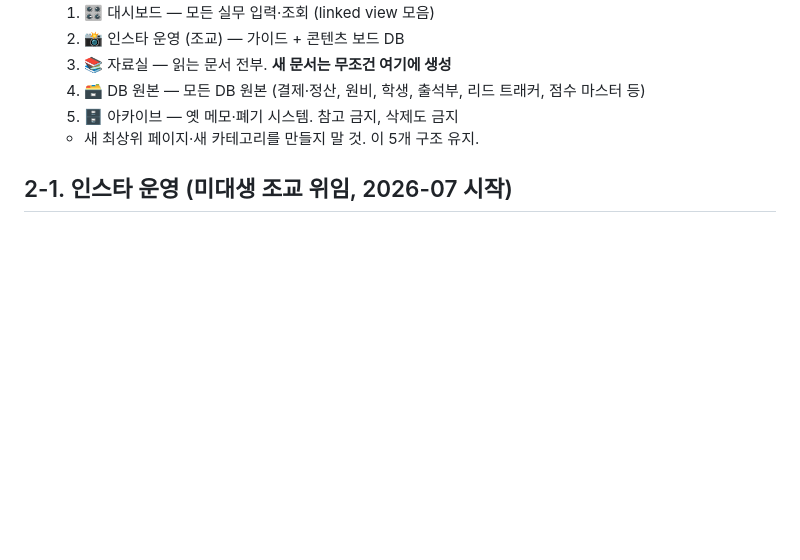
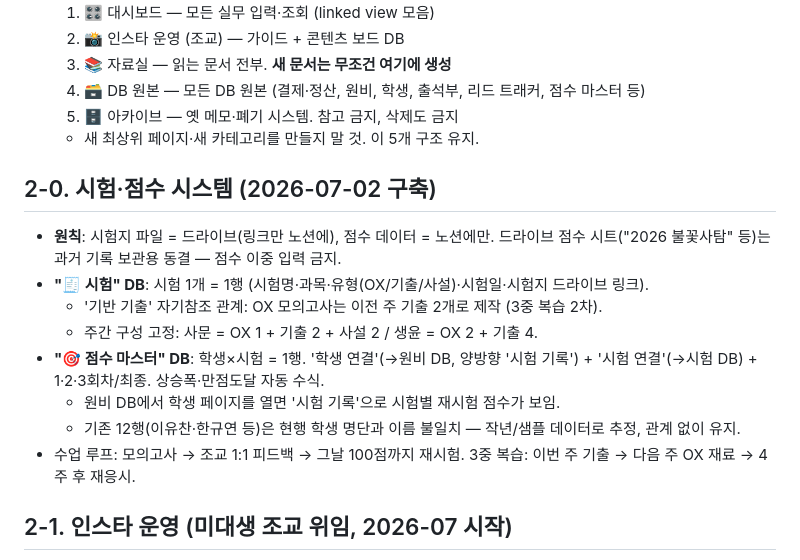
Before and after one commit to jjangga7004-crypto/Sparkcamp, a Markdown page: CLAUDE.md, the part around the change. GitHub-like rendering; blank space fills up the shorter version.

Commit message:
CLAUDE.md: 시험·점수 시스템(시험 DB + 점수 마스터 관계 구조) 기록
Co-Authored-By: Claude Fable 5 <noreply@anthropic.com>

```diff
--- a/CLAUDE.md
+++ b/CLAUDE.md
@@ -29,6 +29,17 @@
   5. 🗄️ 아카이브 — 옛 메모·폐기 시스템. 참고 금지, 삭제도 금지
   - 새 최상위 페이지·새 카테고리를 만들지 말 것. 이 5개 구조 유지.
 
+## 2-0. 시험·점수 시스템 (2026-07-02 구축)
+
+- **원칙**: 시험지 파일 = 드라이브(링크만 노션에), 점수 데이터 = 노션에만. 드라이브 점수 시트("2026 불꽃사탐" 등)는 과거 기록 보관용 동결 — 점수 이중 입력 금지.
+- **"🧾 시험" DB**: 시험 1개 = 1행 (시험명·과목·유형(OX/기출/사설)·시험일·시험지 드라이브 링크).
+  - '기반 기출' 자기참조 관계: OX 모의고사는 이전 주 기출 2개로 제작 (3중 복습 2차).
+  - 주간 구성 고정: 사문 = OX 1 + 기출 2 + 사설 2 / 생윤 = OX 2 + 기출 4.
+- **"🎯 점수 마스터" DB**: 학생×시험 = 1행. '학생 연결'(→원비 DB, 양방향 '시험 기록') + '시험 연결'(→시험 DB) + 1·2·3회차/최종. 상승폭·만점도달 자동 수식.
+  - 원비 DB에서 학생 페이지를 열면 '시험 기록'으로 시험별 재시험 점수가 보임.
+  - 기존 12행(이유찬·한규연 등)은 현행 학생 명단과 이름 불일치 — 작년/샘플 데이터로 추정, 관계 없이 유지.
+- 수업 루프: 모의고사 → 조교 1:1 피드백 → 그날 100점까지 재시험. 3중 복습: 이번 주 기출 → 다음 주 OX 재료 → 4주 후 재응시.
+
 ## 2-1. 인스타 운영 (미대생 조교 위임, 2026-07 시작)
 
 - 목적: 팔로워 수가 아니라 "대치 사탐 = 장쌤" 각인 → 홈페이지 상담폼 유입. 모든 게시물 CTA = 프로필 링크.
```
